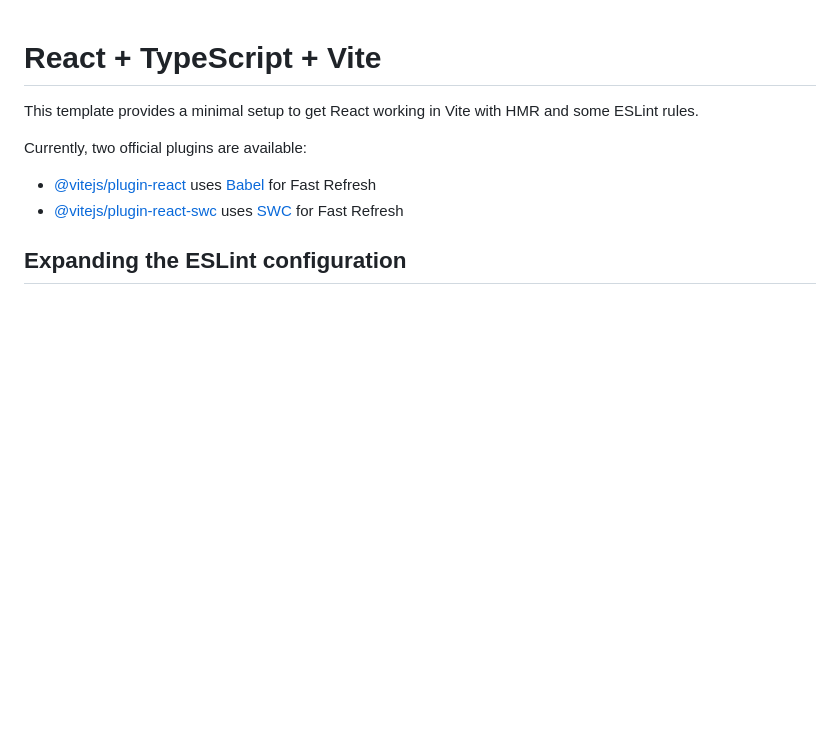
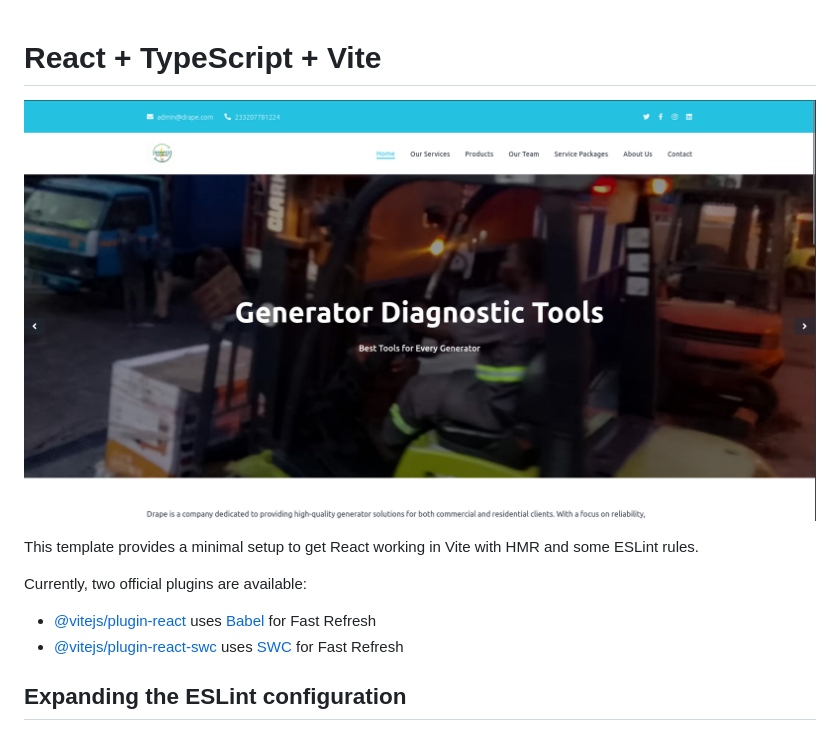
Before and after one commit to NathanNunana/drape, a Markdown page: drape_UI/README.md, the part around the change. GitHub-like rendering; pictures changed too: drape_UI/assets/drape.png (added); blank space fills up the shorter version.

Commit message:
added an asset

```diff
--- a/drape_UI/README.md
+++ b/drape_UI/README.md
@@ -1,4 +1,6 @@
 # React + TypeScript + Vite
+
+![Drape](./assets/drape.png)
 
 This template provides a minimal setup to get React working in Vite with HMR and some ESLint rules.
 
```
